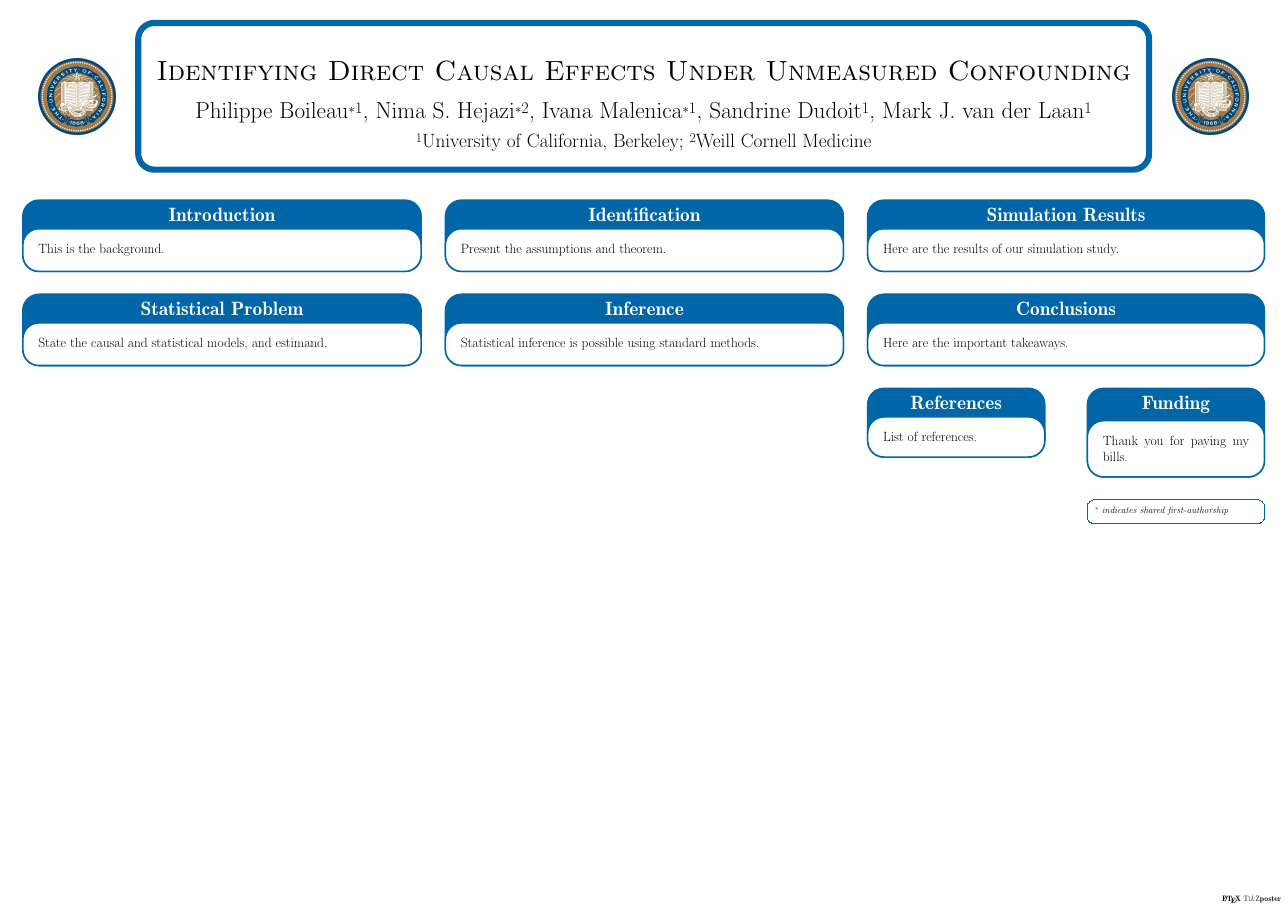
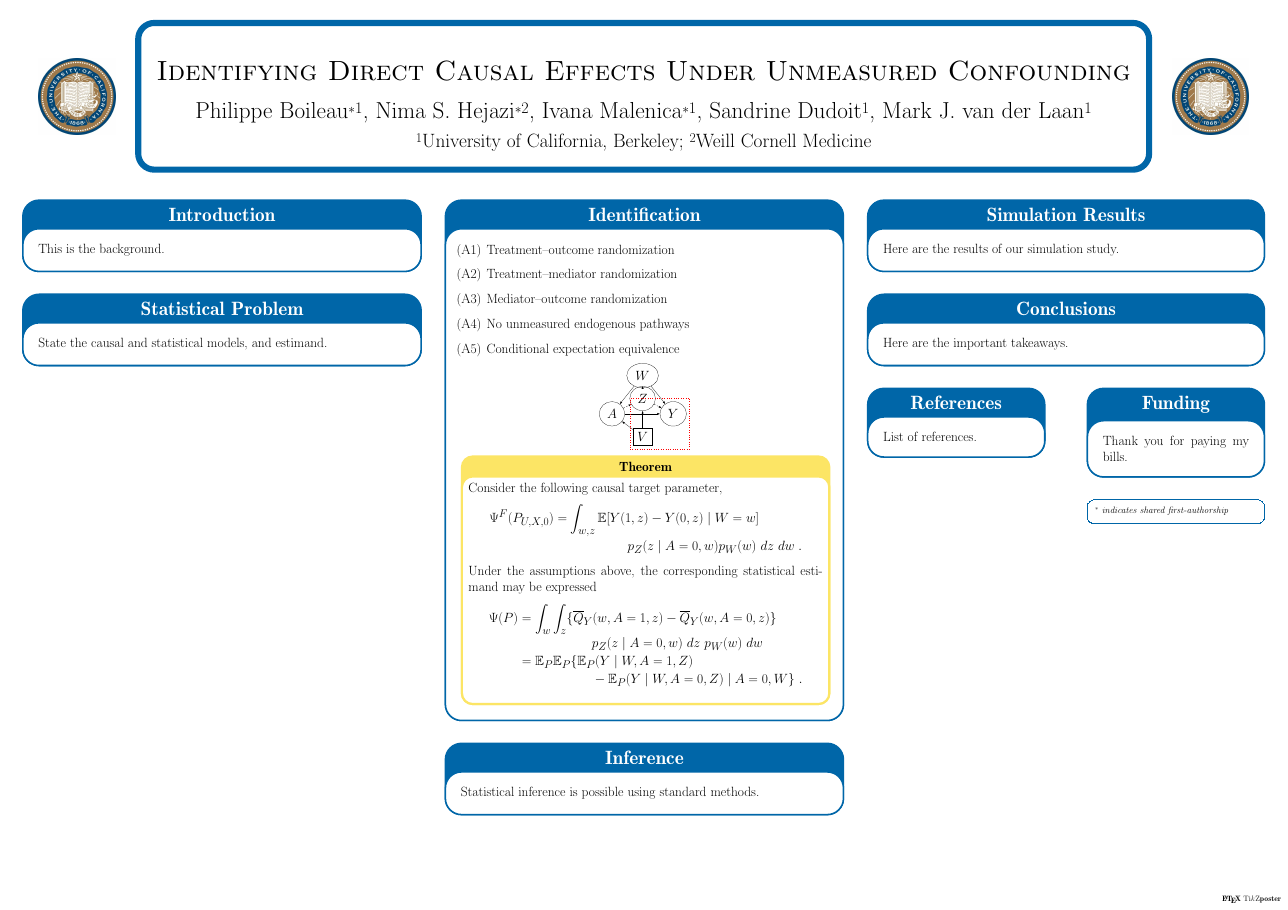
Before and after one commit to PhilBoileau/ACIC-2022_ndeconf-poster, a LaTeX poster (poster.tex): the whole page. Compiled offline with pdfLaTeX; a LaTeX package or settings file that is missing is left out.

Commit message:
included components of identification block

```diff
--- a/poster.tex
+++ b/poster.tex
@@ -40,7 +72,57 @@
   \column{0.334}
 
   \myblock{Identification}{
-    Present the assumptions and theorem.
+
+    \begin{enumerate}
+      \item Treatment--outcome randomization
+      \item Treatment--mediator randomization
+      \item Mediator--outcome randomization
+      \item No unmeasured endogenous pathways
+      \item Conditional expectation equivalence
+    \end{enumerate}
+
+    \vspace{0.5em}
+
+    \centering
+    \begin{tikzpicture}
+      \node[state] (1) at (0,3.5) {$W$};
+      \node[state] (2) at (0,2) {$Z$};
+      \node[state,rectangle] (3) at (0,-0.5) {$V$};
+      \node[state] (4) at (-2,1) {$A$};
+      \node[state] (5) at (2,1) {$Y$};
+
+      \path (1) edge (2);
+      \path (1) edge (5);
+      \path (1) edge (4);
+
+      \path (4) edge[densely dotted] (5);
+      \path (4) edge[dashed] (2);
+      \path (2) edge[dashed] (5);
+
+      \path (3) edge (4);
+      \path (3) edge (2);
+
+      \node[draw=red,loosely dotted,fit=(3) (5), inner sep=0.2cm] (machine) {};
+    \end{tikzpicture}
+
+    \vspace{0.5em}
+
+    \innerblock[]{Theorem}{
+      Consider the following causal target parameter,
+      \begin{align*}
+        \Psi^F(P_{U,X,0}) &= \int_{w,z} \E[Y(1,z) - Y(0,z) \mid W=w] \\
+                          & \qquad\qquad\qquad p_Z(z \mid A=0,w)p_W(w)~dz~dw\;.
+      \end{align*}
+      Under the assumptions above, the corresponding statistical estimand may
+      be expressed
+      \begin{align*}
+        \Psi(P) &= \int_w \int_z \{\overline{Q}_Y(w,A=1,z) -
+        \overline{Q}_Y(w,A=0,z)\} \\
+                & \qquad\qquad\qquad p_Z(z \mid A=0,w)~dz~p_W(w)~dw\\
+                &= \E_P\E_P \{\E_P(Y \mid W,A=1,Z) \\
+                &\qquad\qquad\qquad - \E_P(Y \mid W,A=0,Z) \mid A=0,W\} \ .
+      \end{align*}
+    }
   }
 
   \myblock{Inference}{
```
Also changed, not shown: poster.pdf, poster.tex (32 more changed lines).
